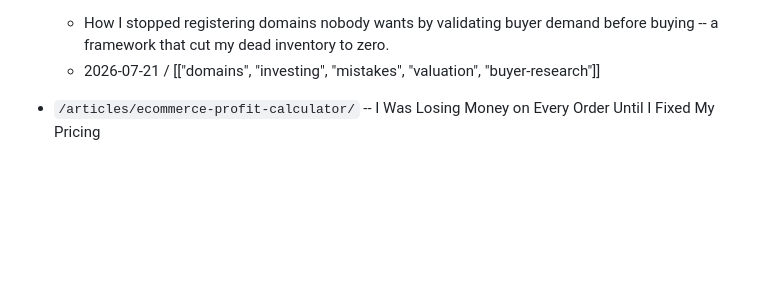
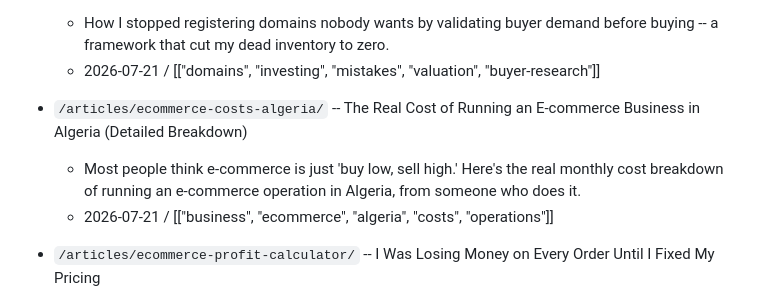
Before and after one commit to atheerium/atheerium.github.io, a Markdown page: INDEX.md, the part around the change. Rendered like a GitHub page; blank space fills up the shorter version.

Commit message:
Article: Real E-commerce Costs Algeria

```diff
--- a/INDEX.md
+++ b/INDEX.md
@@ -97,6 +97,10 @@
 - `/articles/domains-that-sit-forever/` -- I Buy Domains That Sit Forever -- Here's What I Changed
   - How I stopped registering domains nobody wants by validating buyer demand before buying -- a framework that cut my dead inventory to zero.
   - 2026-07-21 / [["domains", "investing", "mistakes", "valuation", "buyer-research"]]
+
+- `/articles/ecommerce-costs-algeria/` -- The Real Cost of Running an E-commerce Business in Algeria (Detailed Breakdown)
+  - Most people think e-commerce is just 'buy low, sell high.' Here's the real monthly cost breakdown of running an e-commerce operation in Algeria, from someone who does it.
+  - 2026-07-21 / [["business", "ecommerce", "algeria", "costs", "operations"]]
 
 - `/articles/ecommerce-profit-calculator/` -- I Was Losing Money on Every Order Until I Fixed My Pricing
   - Most Algerian e-commerce businesses don't know their real margins. Here's a simple profit calculator that shows you exactly which products and destinations are profitable.
```
Also changed, not shown: 1 other file.
